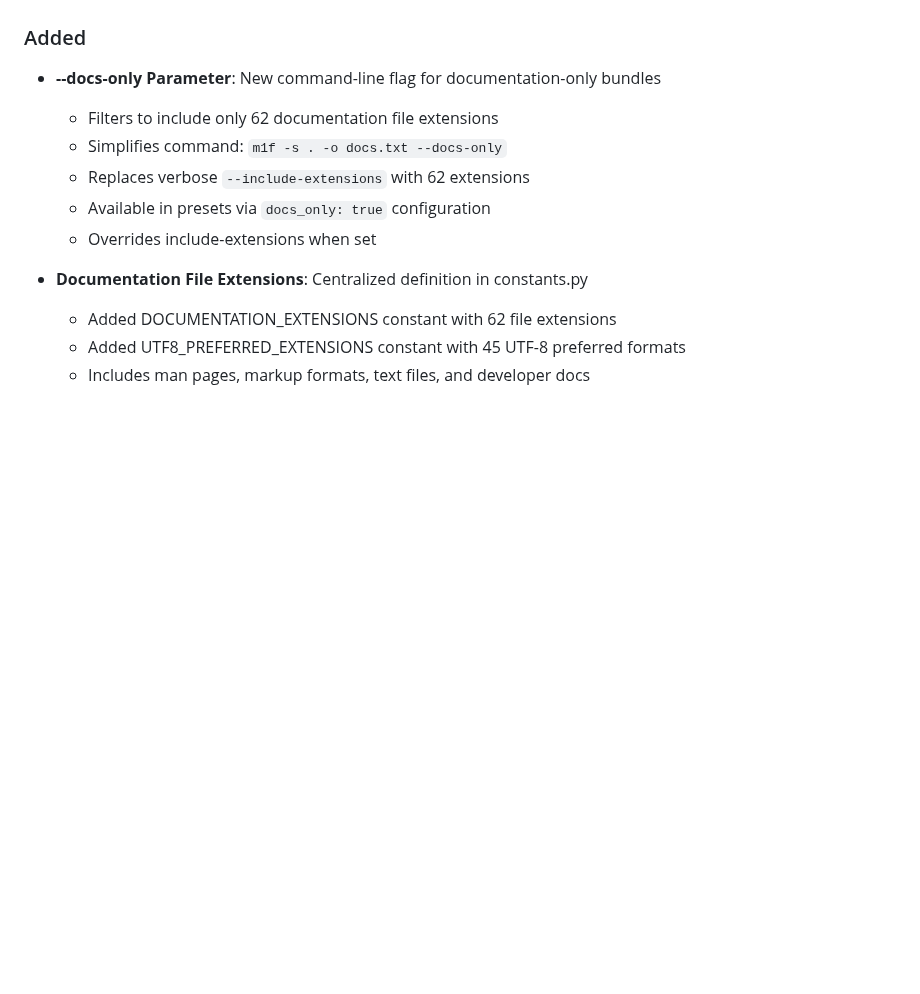
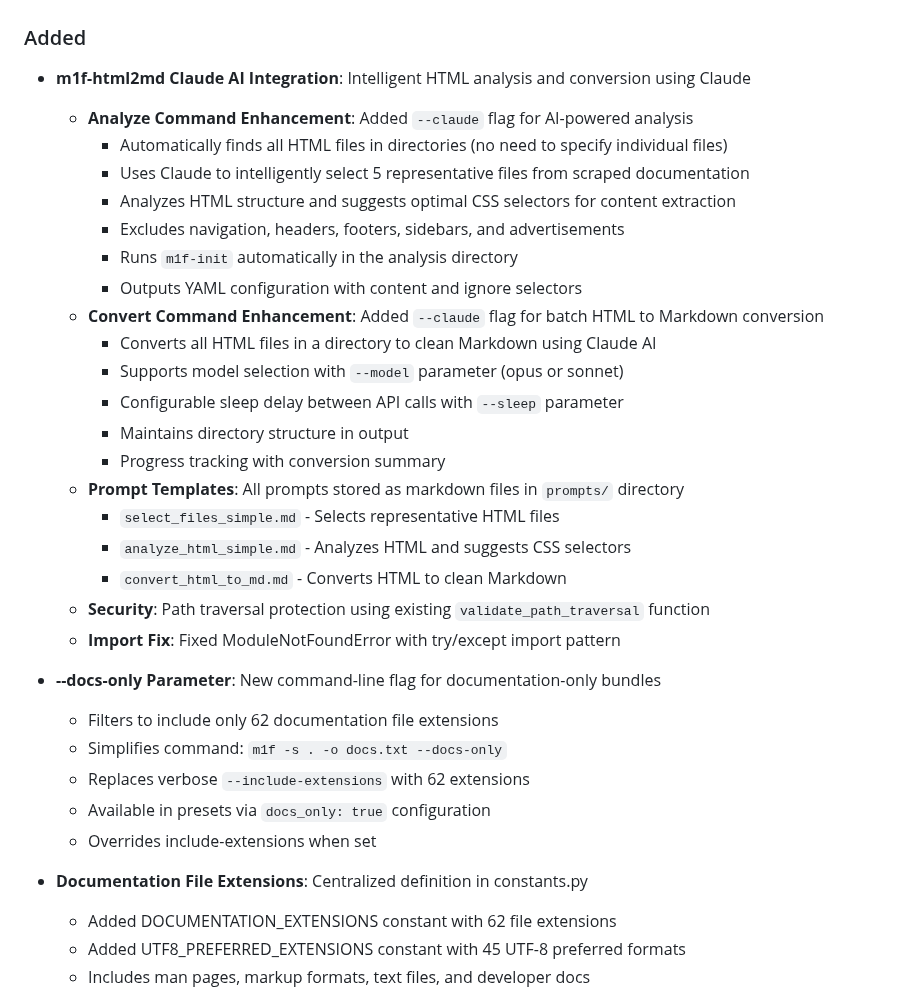
Before and after one commit to franz-agency/m1f, a Markdown page: docs/99_CHANGELOG.md, the part around the change. GitHub-like rendering; blank space fills up the shorter version.

Commit message:
docs(changelog): add m1f-html2md Claude AI integration features
- Document --claude flag for analyze command with intelligent file selection
- Document --claude flag for convert command with batch processing
- Include details about prompt templates and security features
- Add information about model selection and rate limiting options

```diff
--- a/docs/99_CHANGELOG.md
+++ b/docs/99_CHANGELOG.md
@@ -21,6 +21,27 @@ and this project adheres to
   - Improved overall structure with developer-friendly tone
 
 ### Added
+
+- **m1f-html2md Claude AI Integration**: Intelligent HTML analysis and conversion using Claude
+  - **Analyze Command Enhancement**: Added `--claude` flag for AI-powered analysis
+    - Automatically finds all HTML files in directories (no need to specify individual files)
+    - Uses Claude to intelligently select 5 representative files from scraped documentation
+    - Analyzes HTML structure and suggests optimal CSS selectors for content extraction
+    - Excludes navigation, headers, footers, sidebars, and advertisements
+    - Runs `m1f-init` automatically in the analysis directory
+    - Outputs YAML configuration with content and ignore selectors
+  - **Convert Command Enhancement**: Added `--claude` flag for batch HTML to Markdown conversion
+    - Converts all HTML files in a directory to clean Markdown using Claude AI
+    - Supports model selection with `--model` parameter (opus or sonnet)
+    - Configurable sleep delay between API calls with `--sleep` parameter
+    - Maintains directory structure in output
+    - Progress tracking with conversion summary
+  - **Prompt Templates**: All prompts stored as markdown files in `prompts/` directory
+    - `select_files_simple.md` - Selects representative HTML files
+    - `analyze_html_simple.md` - Analyzes HTML and suggests CSS selectors
+    - `convert_html_to_md.md` - Converts HTML to clean Markdown
+  - **Security**: Path traversal protection using existing `validate_path_traversal` function
+  - **Import Fix**: Fixed ModuleNotFoundError with try/except import pattern
 
 - **--docs-only Parameter**: New command-line flag for documentation-only
   bundles
```
